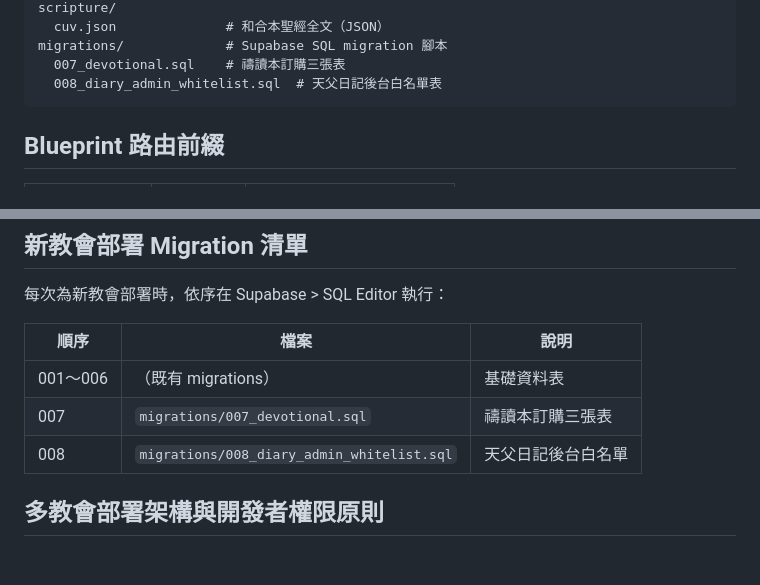
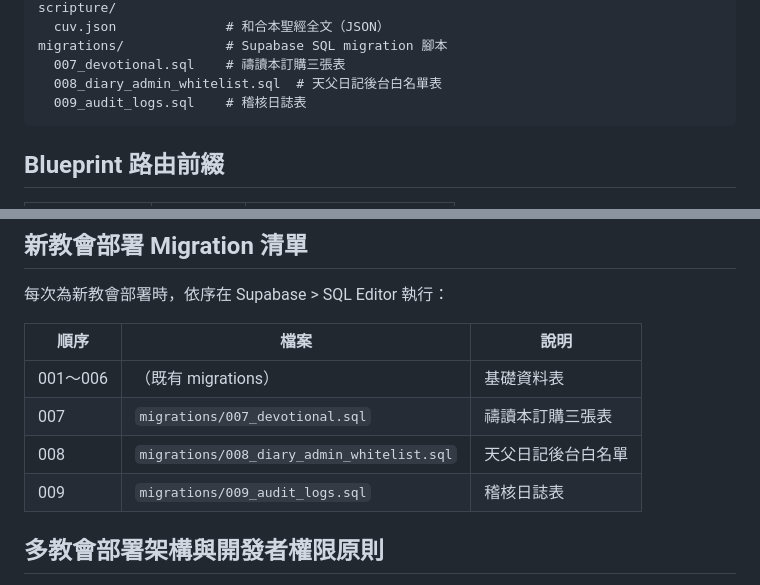
Before and after one commit to windsjp00171-star/Church-Management-System-demo, a Markdown page: CLAUDE.md, 2 parts joined by grey strips. Drawn GitHub-style; blank space fills up the shorter version.

Commit message:
docs: CLAUDE.md 補 009 migration 清單
https://claude.ai/code/session_01AdEVA7dQbysFFrvs9wtPMj

````diff
--- a/CLAUDE.md
+++ b/CLAUDE.md
@@ -61,6 +61,7 @@ scripture/
 migrations/             # Supabase SQL migration 腳本
   007_devotional.sql    # 禱讀本訂購三張表
   008_diary_admin_whitelist.sql  # 天父日記後台白名單表
+  009_audit_logs.sql    # 稽核日誌表
 ```
 
 ## Blueprint 路由前綴
@@ -224,6 +225,7 @@ python app.py      # debug=True, port 5000
 | 001～006 | （既有 migrations） | 基礎資料表 |
 | 007 | `migrations/007_devotional.sql` | 禱讀本訂購三張表 |
 | 008 | `migrations/008_diary_admin_whitelist.sql` | 天父日記後台白名單 |
+| 009 | `migrations/009_audit_logs.sql` | 稽核日誌表 |
 
 ## 多教會部署架構與開發者權限原則
 
````
